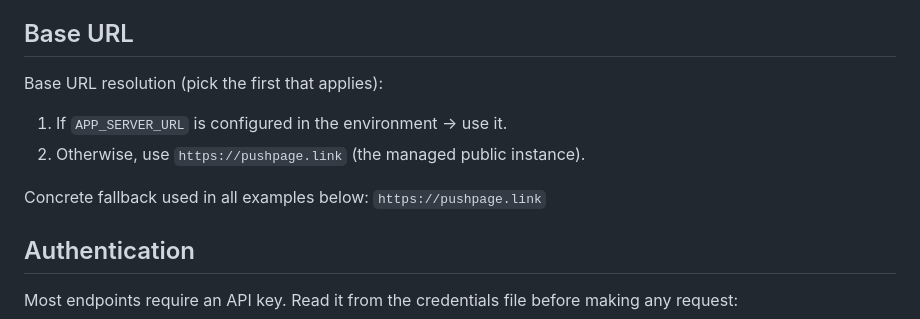
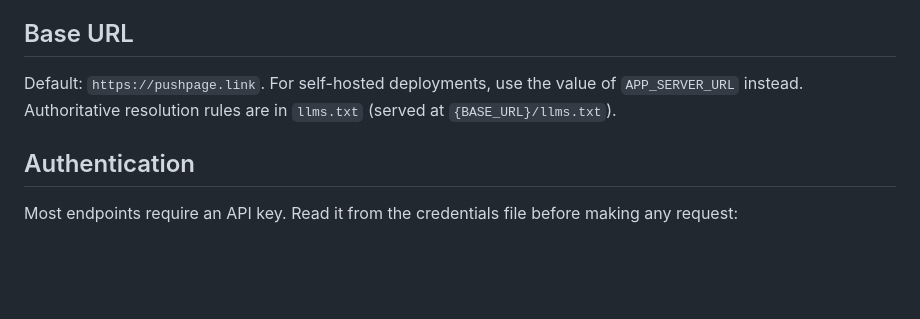
Before and after one commit to rgf2004/pushpage, a Markdown page: skill/SKILL.md, the part around the change. GitHub-like rendering; blank space fills up the shorter version.

Commit message:
docs: make llms.txt the single source of truth for base URL resolution
Remove the duplicated resolution rule from skill/SKILL.md. It now states the
concrete default (https://pushpage.link) and defers to llms.txt for the full
self-hosted override rule, eliminating two places to go stale.

Co-Authored-By: Claude Sonnet 4.6 <noreply@anthropic.com>

```diff
--- a/skill/SKILL.md
+++ b/skill/SKILL.md
@@ -25,11 +25,7 @@ The MCP handles authentication transparently — no key reading or header wiring
 
 ## Base URL
 
-Base URL resolution (pick the first that applies):
-1. If `APP_SERVER_URL` is configured in the environment → use it.
-2. Otherwise, use `https://pushpage.link` (the managed public instance).
-
-Concrete fallback used in all examples below: `https://pushpage.link`
+Default: `https://pushpage.link`. For self-hosted deployments, use the value of `APP_SERVER_URL` instead. Authoritative resolution rules are in `llms.txt` (served at `{BASE_URL}/llms.txt`).
 
 ## Authentication
 
```
